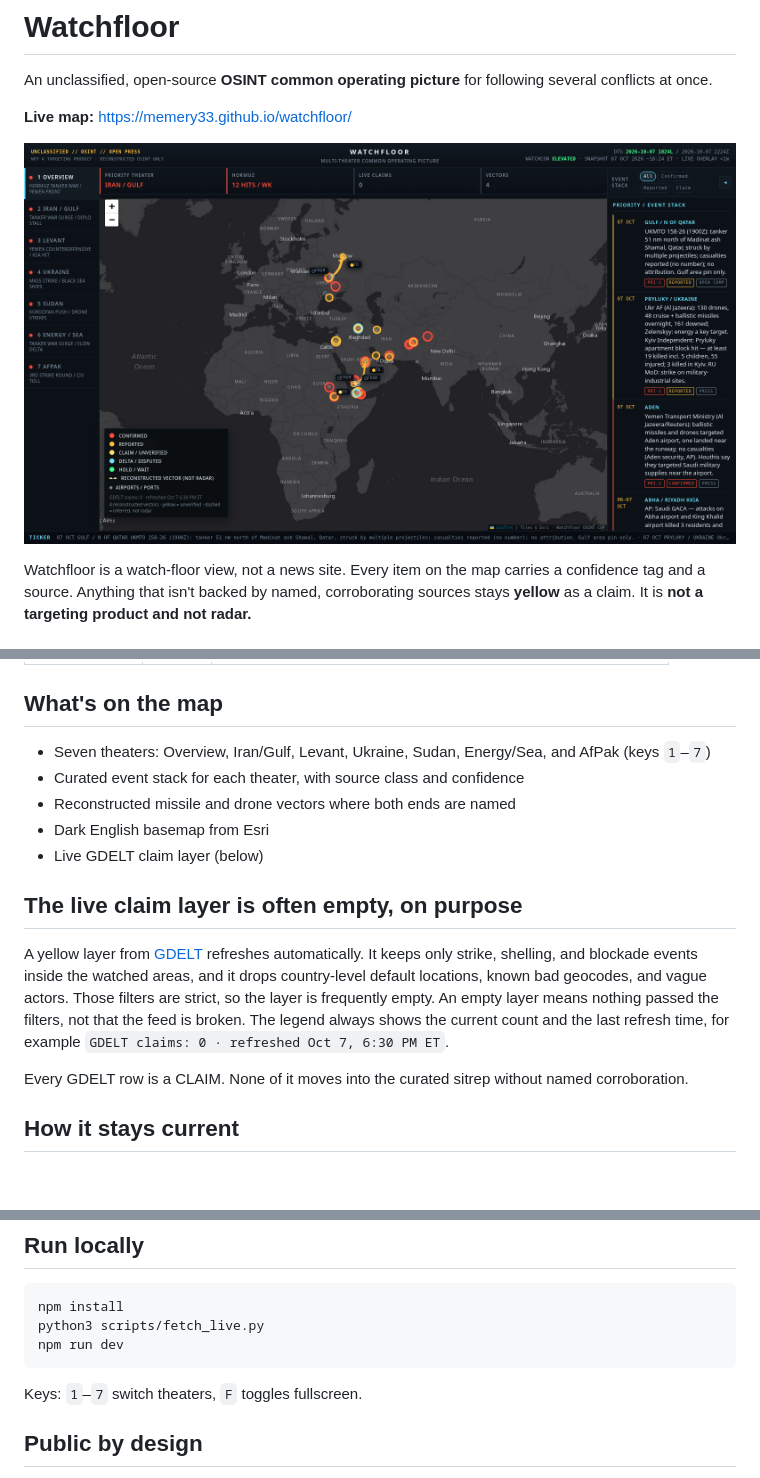
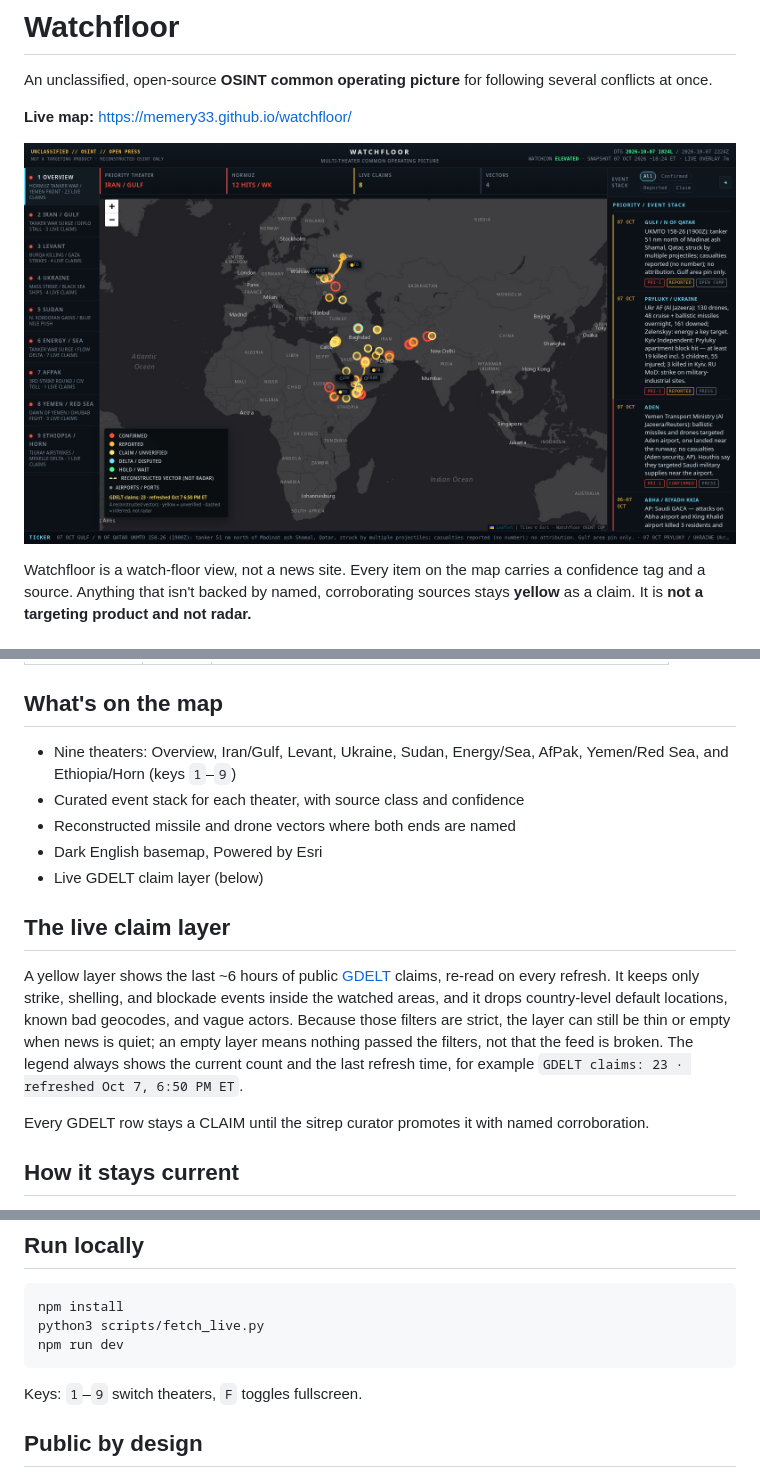
Before and after one commit to memery33/watchfloor, a Markdown page: README.md, 3 parts joined by grey strips. Rendered like a GitHub page; pictures changed too: docs/watchfloor.png; blank space fills up the shorter version.

Commit message:
Docs: README for nine theaters and 6h live window; new screenshot (#2)
Approved by Chief of Staff. README.md + docs/watchfloor.png.

````diff
--- a/README.md
+++ b/README.md
@@ -28,17 +28,17 @@ Watchfloor is a watch-floor view, not a news site. Every item on the map carries
 
 ## What's on the map
 
-- Seven theaters: Overview, Iran/Gulf, Levant, Ukraine, Sudan, Energy/Sea, and AfPak (keys `1`–`7`)
+- Nine theaters: Overview, Iran/Gulf, Levant, Ukraine, Sudan, Energy/Sea, AfPak, Yemen/Red Sea, and Ethiopia/Horn (keys `1`–`9`)
 - Curated event stack for each theater, with source class and confidence
 - Reconstructed missile and drone vectors where both ends are named
-- Dark English basemap from Esri
+- Dark English basemap, Powered by Esri
 - Live GDELT claim layer (below)
 
-## The live claim layer is often empty, on purpose
+## The live claim layer
 
-A yellow layer from [GDELT](https://www.gdeltproject.org/) refreshes automatically. It keeps only strike, shelling, and blockade events inside the watched areas, and it drops country-level default locations, known bad geocodes, and vague actors. Those filters are strict, so the layer is frequently empty. An empty layer means nothing passed the filters, not that the feed is broken. The legend always shows the current count and the last refresh time, for example `GDELT claims: 0 · refreshed Oct 7, 6:30 PM ET`.
+A yellow layer shows the last ~6 hours of public [GDELT](https://www.gdeltproject.org/) claims, re-read on every refresh. It keeps only strike, shelling, and blockade events inside the watched areas, and it drops country-level default locations, known bad geocodes, and vague actors. Because those filters are strict, the layer can still be thin or empty when news is quiet; an empty layer means nothing passed the filters, not that the feed is broken. The legend always shows the current count and the last refresh time, for example `GDELT claims: 23 · refreshed Oct 7, 6:50 PM ET`.
 
-Every GDELT row is a CLAIM. None of it moves into the curated sitrep without named corroboration.
+Every GDELT row stays a CLAIM until the sitrep curator promotes it with named corroboration.
 
 ## How it stays current
 
@@ -55,7 +55,7 @@ python3 scripts/fetch_live.py
 npm run dev
 ```
 
-Keys: `1`–`7` switch theaters, `F` toggles fullscreen.
+Keys: `1`–`9` switch theaters, `F` toggles fullscreen.
 
 ## Public by design
 
````
